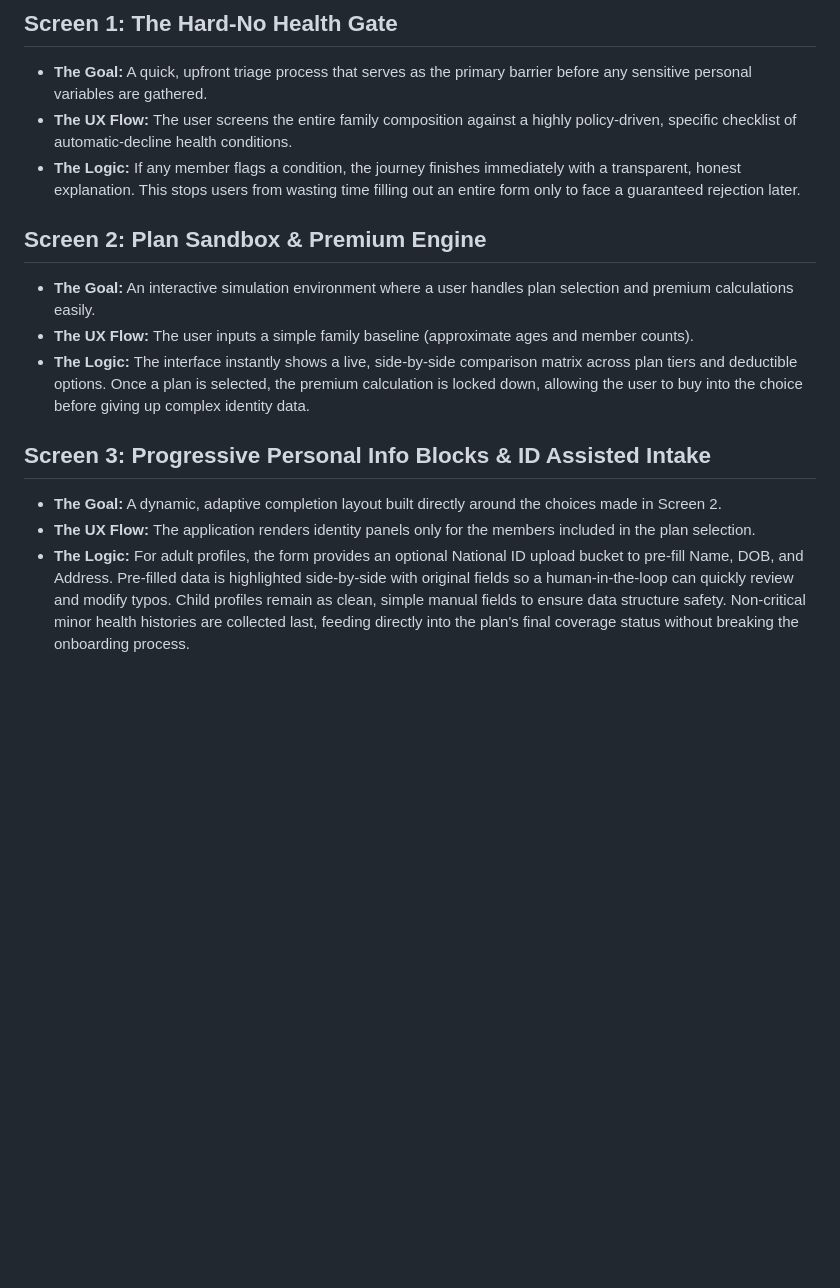
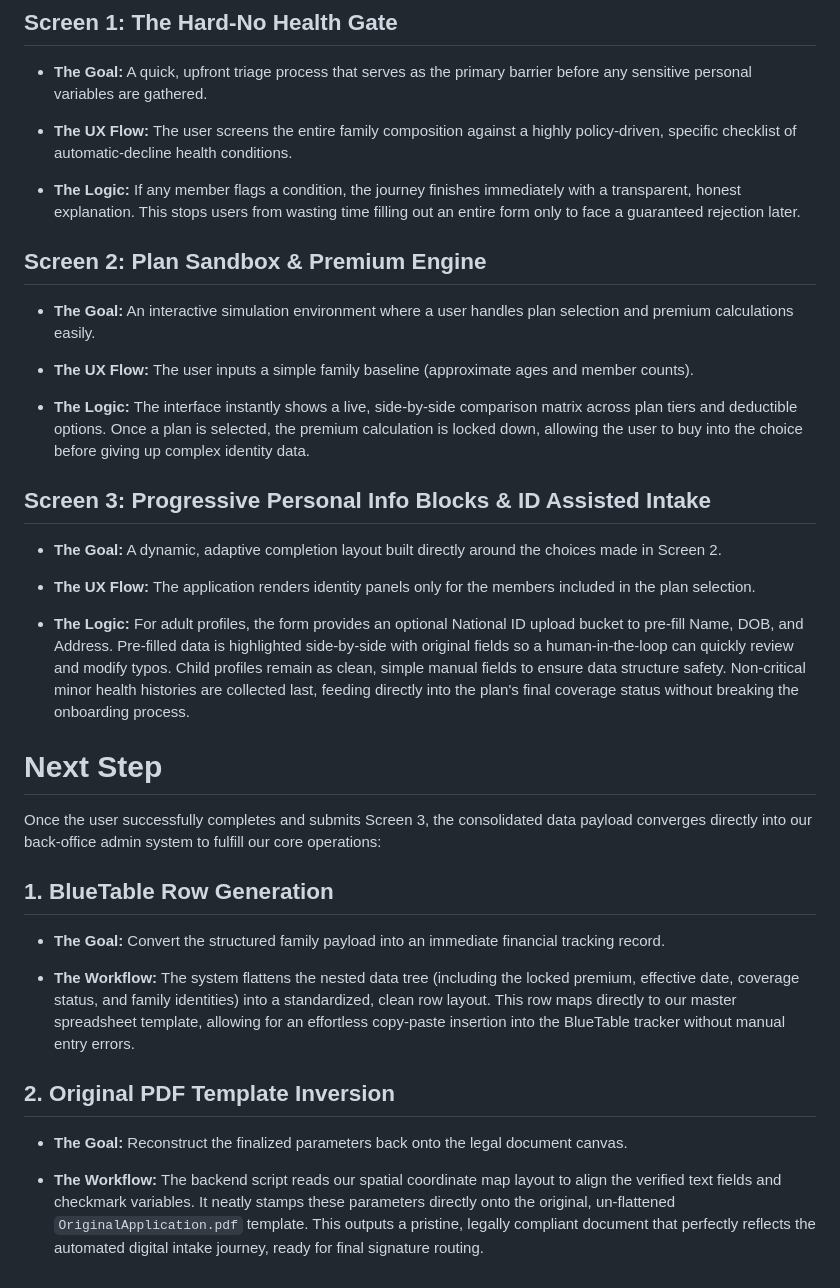
Before and after one commit to khemingkapat/app_to_bt, a Markdown page: notes/26-06-12_eform.md, the part around the change. Rendered like a GitHub page; blank space fills up the shorter version.

Commit message:
add next step

```diff
--- a/notes/26-06-12_eform.md
+++ b/notes/26-06-12_eform.md
@@ -57,17 +57,55 @@ Here is the high-level roadmap of how this deconstruction shapes our new user ex
 ## Screen 1: The Hard-No Health Gate
 
 * **The Goal:** A quick, upfront triage process that serves as the primary barrier before any sensitive personal variables are gathered.
+
+
 * **The UX Flow:** The user screens the entire family composition against a highly policy-driven, specific checklist of automatic-decline health conditions.
+
+
 * **The Logic:** If any member flags a condition, the journey finishes immediately with a transparent, honest explanation. This stops users from wasting time filling out an entire form only to face a guaranteed rejection later.
+
+
 
 ## Screen 2: Plan Sandbox & Premium Engine
 
 * **The Goal:** An interactive simulation environment where a user handles plan selection and premium calculations easily.
+
+
 * **The UX Flow:** The user inputs a simple family baseline (approximate ages and member counts).
+
+
 * **The Logic:** The interface instantly shows a live, side-by-side comparison matrix across plan tiers and deductible options. Once a plan is selected, the premium calculation is locked down, allowing the user to buy into the choice before giving up complex identity data.
+
+
 
 ## Screen 3: Progressive Personal Info Blocks & ID Assisted Intake
 
 * **The Goal:** A dynamic, adaptive completion layout built directly around the choices made in Screen 2.
+
+
 * **The UX Flow:** The application renders identity panels only for the members included in the plan selection.
+
+
 * **The Logic:** For adult profiles, the form provides an optional National ID upload bucket to pre-fill Name, DOB, and Address. Pre-filled data is highlighted side-by-side with original fields so a human-in-the-loop can quickly review and modify typos. Child profiles remain as clean, simple manual fields to ensure data structure safety. Non-critical minor health histories are collected last, feeding directly into the plan's final coverage status without breaking the onboarding process.
+
+
+
+# Next Step
+
+Once the user successfully completes and submits Screen 3, the consolidated data payload converges directly into our back-office admin system to fulfill our core operations:
+
+## 1. BlueTable Row Generation
+
+* **The Goal:** Convert the structured family payload into an immediate financial tracking record.
+
+
+* **The Workflow:** The system flattens the nested data tree (including the locked premium, effective date, coverage status, and family identities) into a standardized, clean row layout. This row maps directly to our master spreadsheet template, allowing for an effortless copy-paste insertion into the BlueTable tracker without manual entry errors.
+
+
+
+## 2. Original PDF Template Inversion
+
+* **The Goal:** Reconstruct the finalized parameters back onto the legal document canvas.
+
+
+* **The Workflow:** The backend script reads our spatial coordinate map layout to align the verified text fields and checkmark variables. It neatly stamps these parameters directly onto the original, un-flattened `OriginalApplication.pdf` template. This outputs a pristine, legally compliant document that perfectly reflects the automated digital intake journey, ready for final signature routing.
```
